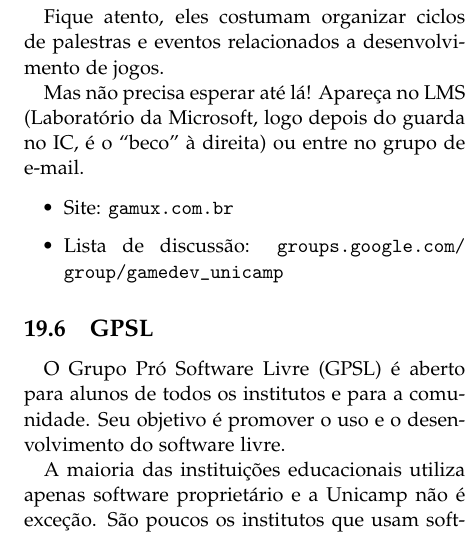
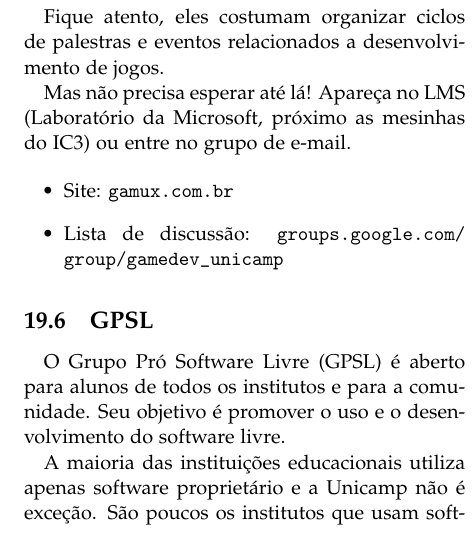
Before and after one commit to cacounicamp/Manual-do-Bixo, a LaTeX document (manual_do_bixo.tex, which reads grupos_entidades.tex): part of one column of page 53 of 63, cut so that both start at the same text. Compiled offline with pdfLaTeX.

Commit message:
atualizando a localização do LMS

```diff
--- a/grupos_entidades.tex
+++ b/grupos_entidades.tex
@@ -133,9 +133,8 @@ quem tiver curiosidade de saber como são feitos os jogos eletrônicos.
 Fique atento, eles costumam organizar ciclos de palestras e eventos relacionados
 a desenvolvimento de jogos.
 
-Mas não precisa esperar até lá! Apareça no LMS (Laboratório da Microsoft, logo
-depois do guarda no IC, é o ``beco'' à direita) ou entre no grupo de
-e-mail.
+Mas não precisa esperar até lá! Apareça no LMS (Laboratório da Microsoft,
+próximo as mesinhas do IC3) ou entre no grupo de e-mail.
 
 \begin{itemize}
 \item  Site: \url{gamux.com.br}
```
